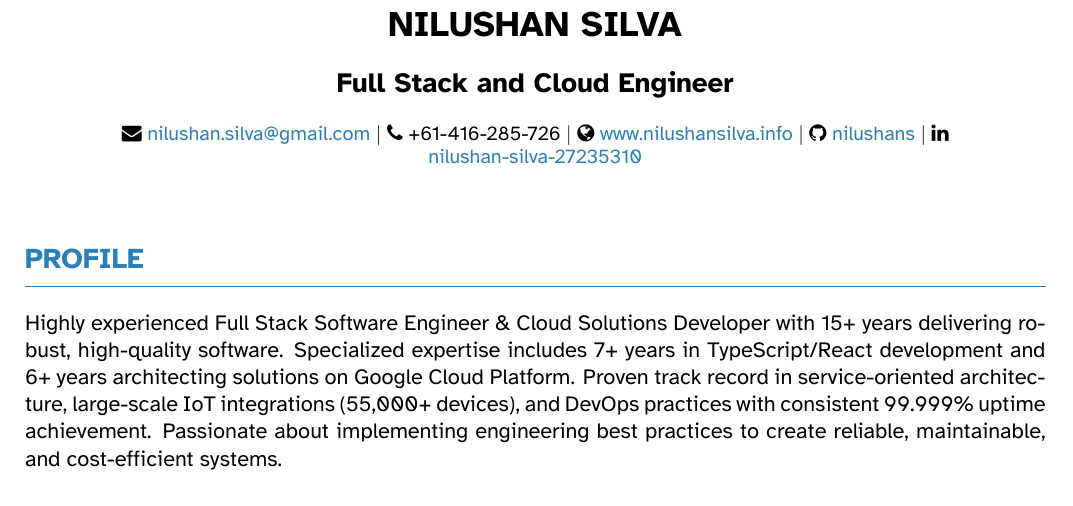
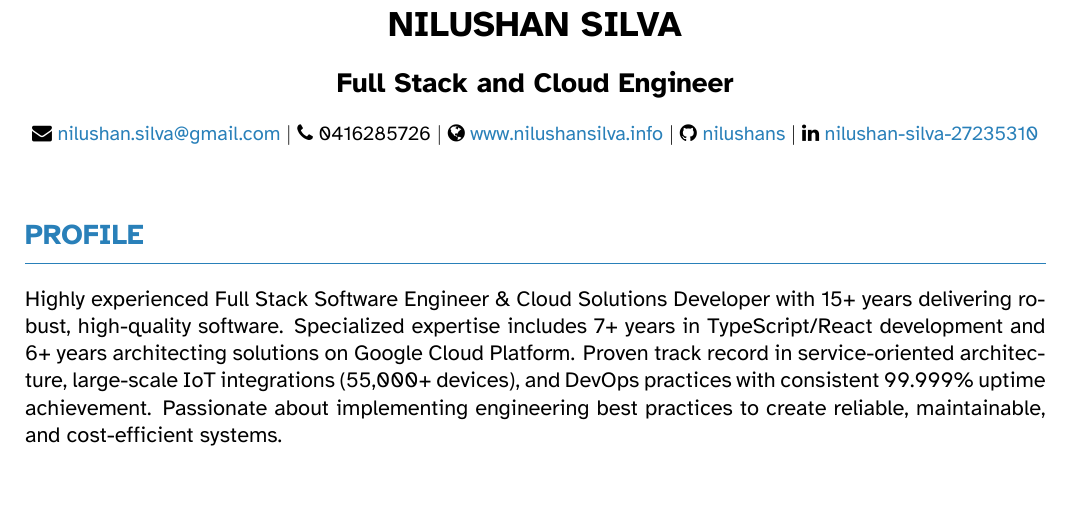
Before and after one commit to nilushan/cv, a LaTeX CV (nilushan_cv.tex): part of page 1 of 3, cut so that both start at the same text. Compiled offline with XeLaTeX.

```diff
--- a/nilushan_cv.tex
+++ b/nilushan_cv.tex
@@ -8,7 +8,7 @@
 % Header
 \cvname{NILUSHAN SILVA}
 \cvtitle{Full Stack and Cloud Engineer}
-\cvcontact{nilushan.silva@gmail.com}{+61-416-285-726}{www.nilushansilva.info}{nilushans}{nilushan-silva-27235310}
+\cvcontact{nilushan.silva@gmail.com}{0416285726}{www.nilushansilva.info}{nilushans}{nilushan-silva-27235310}
 
 \vspace{0.3cm}
 
```
Also changed, not shown: README.md, output/nilushan_cv.pdf (added), 1 other file.
